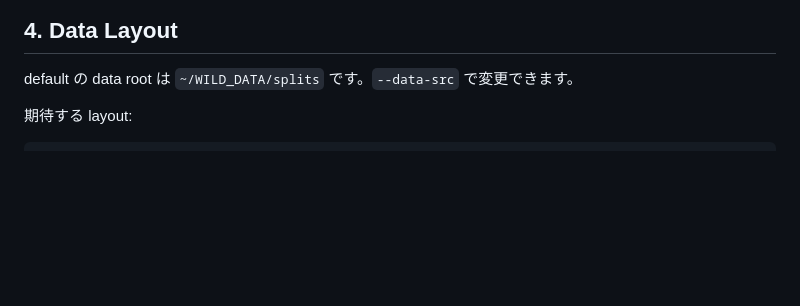
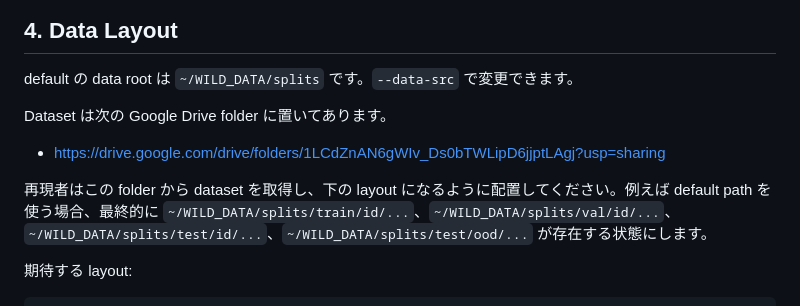
Before and after one commit to omotes24/MAF01, a Markdown page: 000_README.md, the part around the change. GitHub-like rendering; blank space fills up the shorter version.

Commit message:
Document dataset download location

```diff
--- a/000_README.md
+++ b/000_README.md
@@ -86,6 +86,12 @@ CPU-only 環境では long experiment は現実的ではありません。CPU-on
 ## 4. Data Layout
 
 default の data root は `~/WILD_DATA/splits` です。`--data-src` で変更できます。
+
+Dataset は次の Google Drive folder に置いてあります。
+
+- https://drive.google.com/drive/folders/1LCdZnAN6gWIv_Ds0bTWLipD6jjptLAgj?usp=sharing
+
+再現者はこの folder から dataset を取得し、下の layout になるように配置してください。例えば default path を使う場合、最終的に `~/WILD_DATA/splits/train/id/...`、`~/WILD_DATA/splits/val/id/...`、`~/WILD_DATA/splits/test/id/...`、`~/WILD_DATA/splits/test/ood/...` が存在する状態にします。
 
 期待する layout:
 
```
